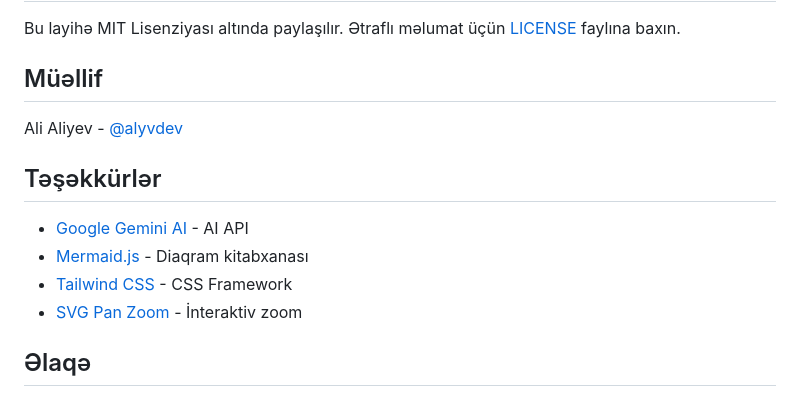
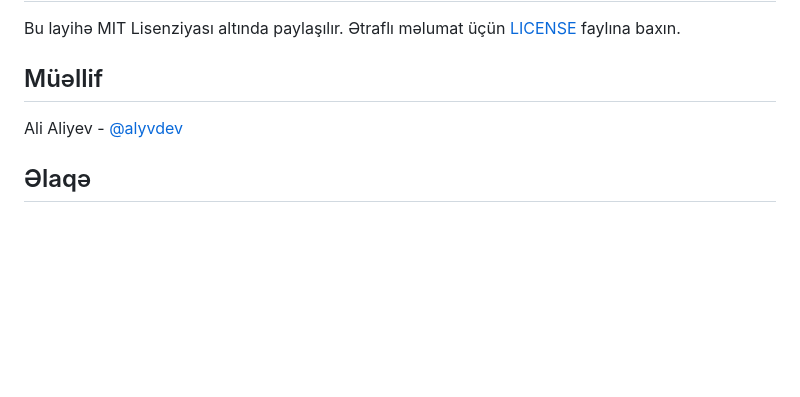
Before and after one commit to alyvdev/ai-flowchart-generator, a Markdown page: README.md, the part around the change. Rendered like a GitHub page; blank space fills up the shorter version.

Commit message:
Remove acknowledgments section from README.md

```diff
--- a/README.md
+++ b/README.md
@@ -172,13 +172,6 @@ Bu layihə MIT Lisenziyası altında paylaşılır. Ətraflı məlumat üçün [
 
 Ali Aliyev - [@alyvdev](https://github.com/alyvdev)
 
-## Təşəkkürlər
-
-- [Google Gemini AI](https://ai.google.dev/) - AI API
-- [Mermaid.js](https://mermaid.js.org/) - Diaqram kitabxanası
-- [Tailwind CSS](https://tailwindcss.com/) - CSS Framework
-- [SVG Pan Zoom](https://github.com/bumbu/svg-pan-zoom) - İnteraktiv zoom
-
 ## Əlaqə
 
 - Email: alyvdev@gmail.com
```
